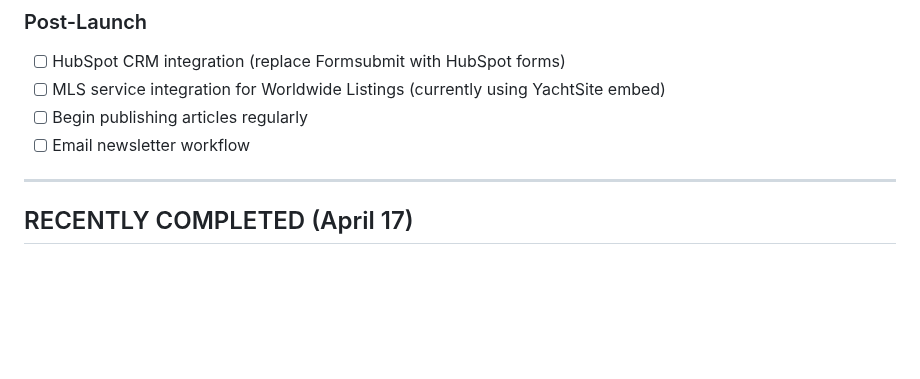
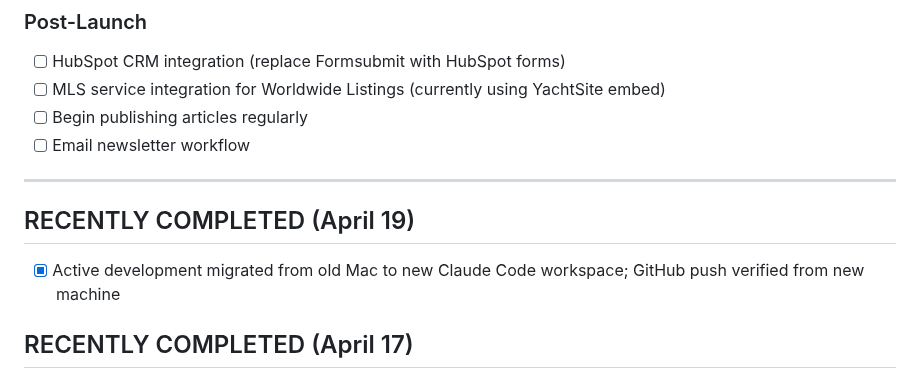
Before and after one commit to captainclarkhaley/haleyyachts-website, a Markdown page: TASK-LIST.md, the part around one of its changes. GitHub-like rendering; blank space fills up the shorter version.

Commit message:
Migrate active dev to new Mac; verify push pipeline

```diff
--- a/TASK-LIST.md
+++ b/TASK-LIST.md
@@ -41,6 +41,10 @@ Site is LIVE at haleyyachts.com (and haleymarine.com - both share the same /publ
 - [ ] Email newsletter workflow
 
 ---
+
+## RECENTLY COMPLETED (April 19)
+
+- [x] Active development migrated from old Mac to new Claude Code workspace; GitHub push verified from new machine
 
 ## RECENTLY COMPLETED (April 17)
 
```
Also changed, not shown: other parts of TASK-LIST.md (+1 -1 lines).
